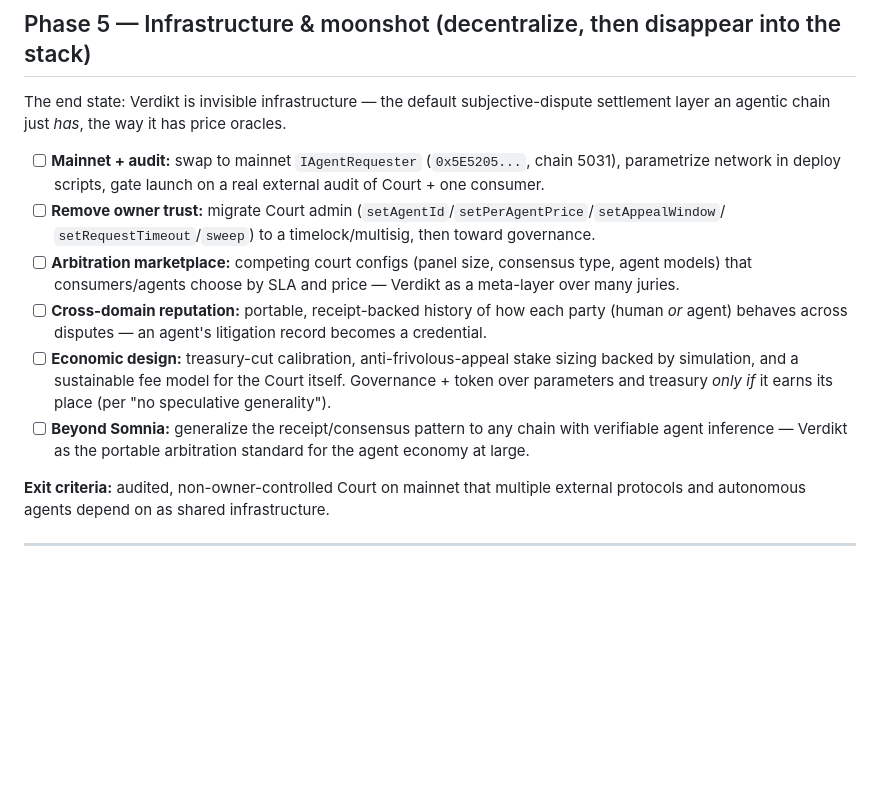
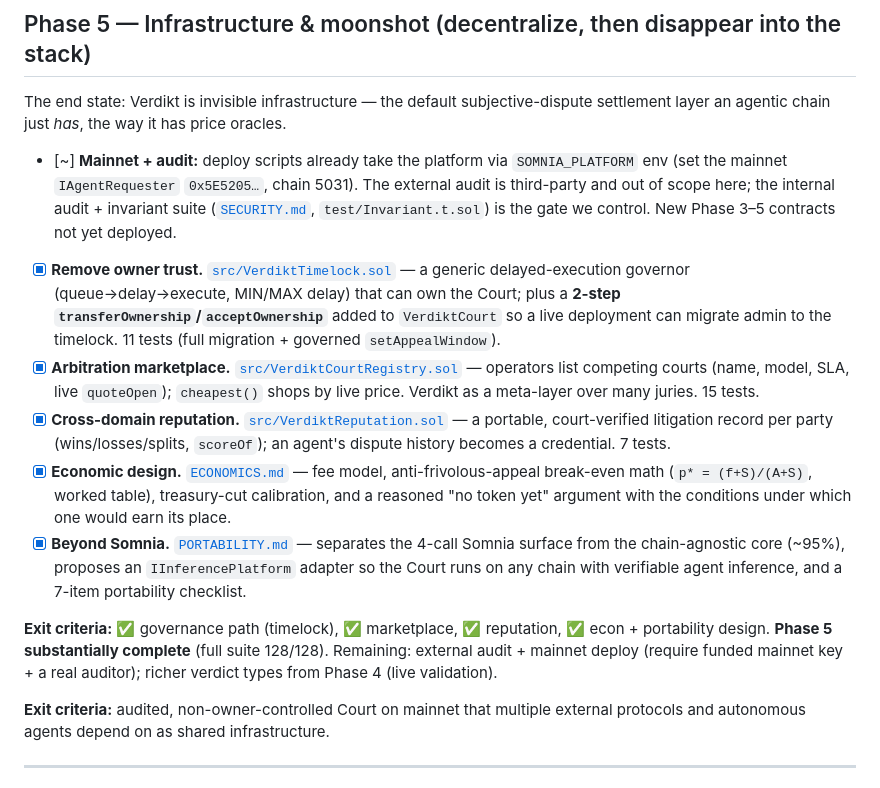
Before and after one commit to Ridwannurudeen/verdikt, a Markdown page: ROADMAP.md, the part around the change. Rendered like a GitHub page; blank space fills up the shorter version.

Commit message:
Roadmap: Phase 5 substantially complete (governance, marketplace, reputation, econ/portability docs); 128/128

```diff
--- a/ROADMAP.md
+++ b/ROADMAP.md
@@ -177,19 +177,30 @@ The new Phase 3/4 contracts are built/tested but not yet deployed to Shannon.
 The end state: Verdikt is invisible infrastructure — the default subjective-dispute settlement layer
 an agentic chain just *has*, the way it has price oracles.
 
-- [ ] **Mainnet + audit:** swap to mainnet `IAgentRequester` (`0x5E5205...`, chain 5031), parametrize
-  network in deploy scripts, gate launch on a real external audit of Court + one consumer.
-- [ ] **Remove owner trust:** migrate Court admin (`setAgentId`/`setPerAgentPrice`/`setAppealWindow`/
-  `setRequestTimeout`/`sweep`) to a timelock/multisig, then toward governance.
-- [ ] **Arbitration marketplace:** competing court configs (panel size, consensus type, agent models)
-  that consumers/agents choose by SLA and price — Verdikt as a meta-layer over many juries.
-- [ ] **Cross-domain reputation:** portable, receipt-backed history of how each party (human *or*
-  agent) behaves across disputes — an agent's litigation record becomes a credential.
-- [ ] **Economic design:** treasury-cut calibration, anti-frivolous-appeal stake sizing backed by
-  simulation, and a sustainable fee model for the Court itself. Governance + token over parameters and
-  treasury *only if* it earns its place (per "no speculative generality").
-- [ ] **Beyond Somnia:** generalize the receipt/consensus pattern to any chain with verifiable agent
-  inference — Verdikt as the portable arbitration standard for the agent economy at large.
+- [~] **Mainnet + audit:** deploy scripts already take the platform via `SOMNIA_PLATFORM` env
+  (set the mainnet `IAgentRequester` `0x5E5205…`, chain 5031). The external audit is third-party and
+  out of scope here; the internal audit + invariant suite ([`SECURITY.md`](SECURITY.md),
+  `test/Invariant.t.sol`) is the gate we control. New Phase 3–5 contracts not yet deployed.
+- [x] **Remove owner trust.** [`src/VerdiktTimelock.sol`](src/VerdiktTimelock.sol) — a generic
+  delayed-execution governor (queue→delay→execute, MIN/MAX delay) that can own the Court; plus a
+  **2-step `transferOwnership`/`acceptOwnership`** added to `VerdiktCourt` so a live deployment can
+  migrate admin to the timelock. 11 tests (full migration + governed `setAppealWindow`).
+- [x] **Arbitration marketplace.** [`src/VerdiktCourtRegistry.sol`](src/VerdiktCourtRegistry.sol) —
+  operators list competing courts (name, model, SLA, live `quoteOpen`); `cheapest()` shops by live
+  price. Verdikt as a meta-layer over many juries. 15 tests.
+- [x] **Cross-domain reputation.** [`src/VerdiktReputation.sol`](src/VerdiktReputation.sol) — a
+  portable, court-verified litigation record per party (wins/losses/splits, `scoreOf`); an agent's
+  dispute history becomes a credential. 7 tests.
+- [x] **Economic design.** [`ECONOMICS.md`](ECONOMICS.md) — fee model, anti-frivolous-appeal
+  break-even math (`p* = (f+S)/(A+S)`, worked table), treasury-cut calibration, and a reasoned
+  "no token yet" argument with the conditions under which one would earn its place.
+- [x] **Beyond Somnia.** [`PORTABILITY.md`](PORTABILITY.md) — separates the 4-call Somnia surface from
+  the chain-agnostic core (~95%), proposes an `IInferencePlatform` adapter so the Court runs on any
+  chain with verifiable agent inference, and a 7-item portability checklist.
+
+**Exit criteria:** ✅ governance path (timelock), ✅ marketplace, ✅ reputation, ✅ econ + portability
+design. **Phase 5 substantially complete** (full suite 128/128). Remaining: external audit + mainnet
+deploy (require funded mainnet key + a real auditor); richer verdict types from Phase 4 (live validation).
 
 **Exit criteria:** audited, non-owner-controlled Court on mainnet that multiple external protocols and
 autonomous agents depend on as shared infrastructure.
```
